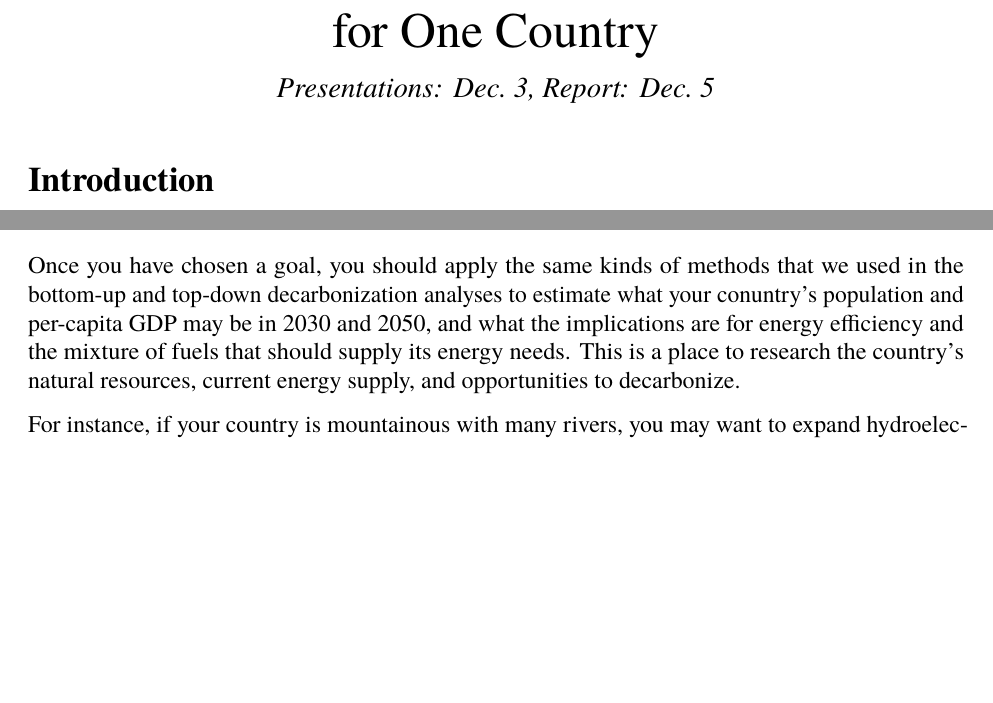
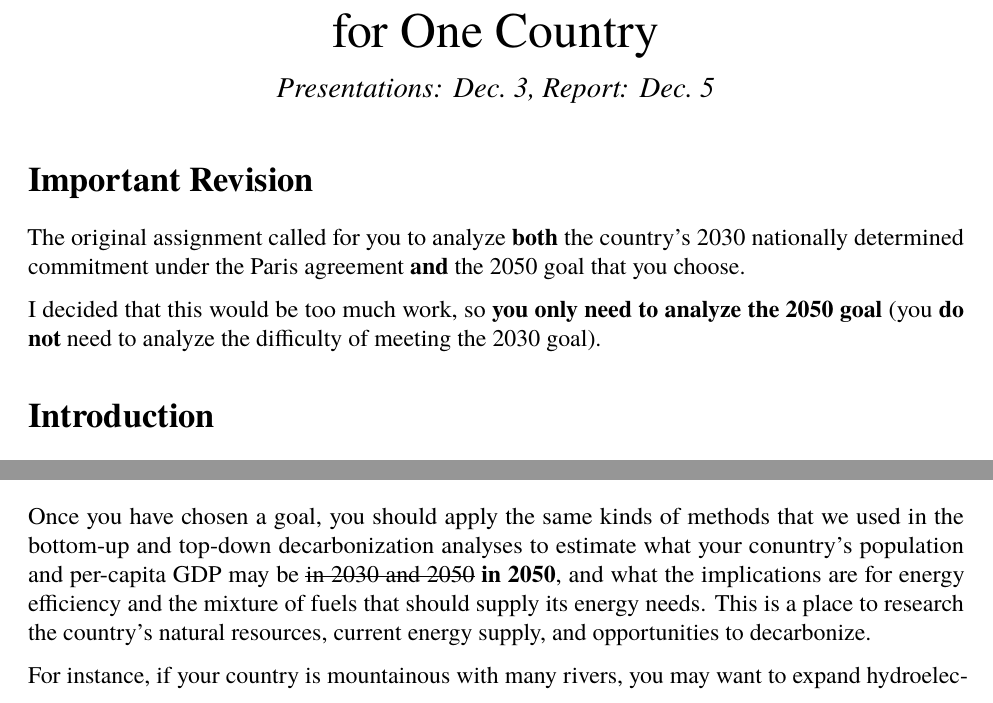
Before and after one commit to gilligan-ees-3310-2018/decarbonization-country-study-lab, an R Markdown document (country_decarbonization_assignment.Rmd): two parts of pages 1 and 2 of 4, joined at a grey line, cut so that both start at the same text, the shorter picture padded with empty space. The pictures show the output file Country_Decarbonization_Assignment.pdf that the author committed with the source.

Commit message:
Updated assignment.

````diff
--- a/country_decarbonization_assignment.Rmd
+++ b/country_decarbonization_assignment.Rmd
@@ -38,6 +38,16 @@ theme_set(theme_bw(base_size = 15))
 # Load basic utility scripts
 source('_scripts/format_md.R', chdir = T)
 ```
+# Important Revision
+
+The original assignment called for you to analyze **both** the country's
+2030 nationally determined commitment under the Paris agreement **and**
+the 2050 goal that you choose.
+
+I decided that this would be too much work, so **you only need to analyze the
+2050 goal** (you **do not** need to analyze the difficulty of meeting the
+2030 goal).
+
 # Introduction
 
 This assignment will be more free-form than the lab assignments we have done
@@ -133,7 +143,8 @@ rcp_26 %>% mutate(reduction = percent(reduction, 1)) %>% select(-ref_year) %>%
 
 Once you have chosen a goal, you should apply the same kinds of methods that we
 used in the bottom-up and top-down decarbonization analyses to estimate what
-your conuntry's population and per-capita GDP may be in 2030 and 2050, and what
+your conuntry's population and per-capita GDP may be
+~~in 2030 and 2050~~ **in 2050**, and what
 the implications are for energy efficiency and the mixture of fuels that should
 supply its energy needs. This is a place to research the country's natural
 resources, current energy supply, and opportunities to decarbonize.
````
Also changed, not shown: Country_Decarbonization_Assignment.pdf.
